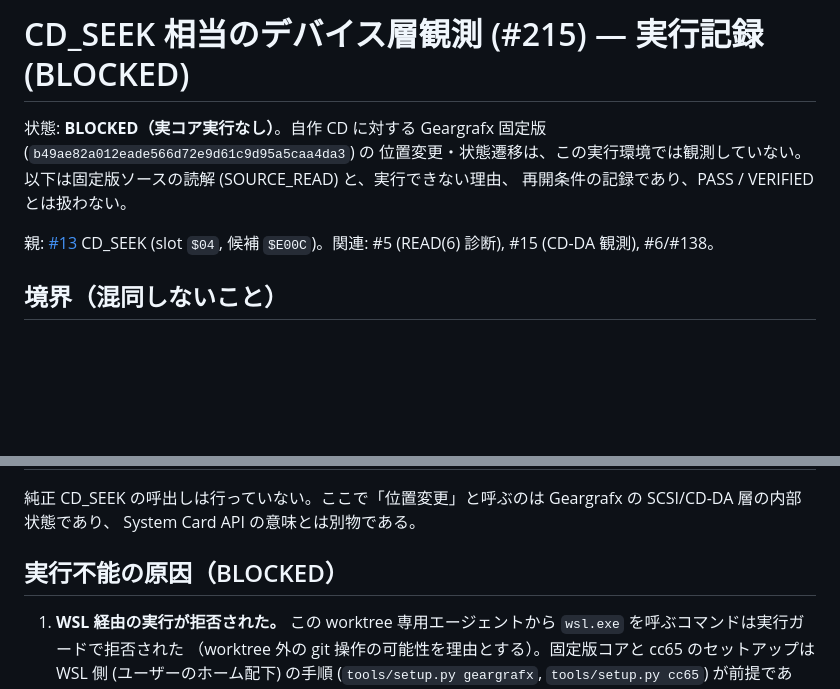
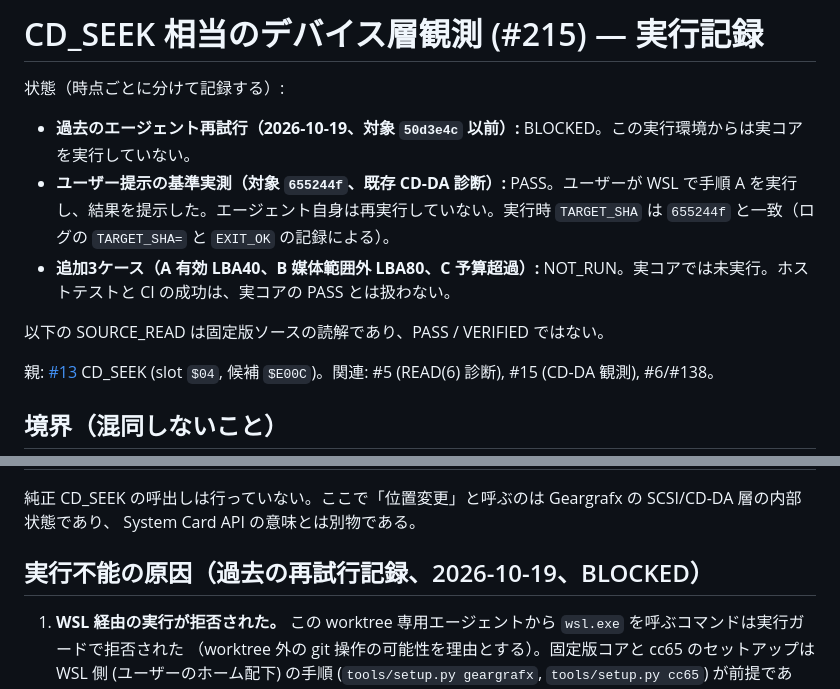
Before and after one commit to mao2009/oss-pce-cd-bios, a Markdown page: docs/cdseek-device-observation.md, 2 parts joined by grey strips. GitHub-like rendering; blank space fills up the shorter version.

Commit message:
docs: 文書冒頭の状態を時点ごとに分けて更新する（#215）
冒頭が「BLOCKED（実コア実行なし）」のままだったため、時点ごとに記録し直した。

- 過去のエージェント再試行（2026-10-19、50d3e4c 以前）: BLOCKED
- ユーザー提示の基準実測（対象 655244f、既存 CD-DA 診断）: PASS。エージェントは再実行していない。
  ログの TARGET_SHA と EXIT_OK の記録に基づく
- 追加3ケース（A/B/C）: NOT_RUN。ホストテストと CI の成功は実コア PASS とみなさない

「実行不能の原因」の見出しに、過去の再試行記録であることを付した。
本文の判定や証拠の範囲は変えていない。

Co-Authored-By: Claude Haiku 5.5 <noreply@anthropic.com>

```diff
--- a/docs/cdseek-device-observation.md
+++ b/docs/cdseek-device-observation.md
@@ -1,8 +1,11 @@
-# CD_SEEK 相当のデバイス層観測 (#215) — 実行記録 (BLOCKED)
+# CD_SEEK 相当のデバイス層観測 (#215) — 実行記録
 
-状態: **BLOCKED（実コア実行なし）**。自作 CD に対する Geargrafx 固定版 (`b49ae82a012eade566d72e9d61c9d95a5caa4da3`) の
-位置変更・状態遷移は、この実行環境では観測していない。以下は固定版ソースの読解 (SOURCE_READ) と、実行できない理由、
-再開条件の記録であり、PASS / VERIFIED とは扱わない。
+状態（時点ごとに分けて記録する）:
+- **過去のエージェント再試行（2026-10-19、対象 `50d3e4c` 以前）:** BLOCKED。この実行環境からは実コアを実行していない。
+- **ユーザー提示の基準実測（対象 `655244f`、既存 CD-DA 診断）:** PASS。ユーザーが WSL で手順 A を実行し、結果を提示した。エージェント自身は再実行していない。実行時 `TARGET_SHA` は `655244f` と一致（ログの `TARGET_SHA=` と `EXIT_OK` の記録による）。
+- **追加3ケース（A 有効 LBA40、B 媒体範囲外 LBA80、C 予算超過）:** NOT_RUN。実コアでは未実行。ホストテストと CI の成功は、実コアの PASS とは扱わない。
+
+以下の SOURCE_READ は固定版ソースの読解であり、PASS / VERIFIED ではない。
 
 親: [#13](https://github.com/mao2009/oss-pce-cd-bios/issues/13) CD_SEEK (slot `$04`, 候補 `$E00C`)。関連: #5 (READ(6) 診断), #15 (CD-DA 観測), #6/#138。
 
@@ -17,7 +20,7 @@
 純正 CD_SEEK の呼出しは行っていない。ここで「位置変更」と呼ぶのは Geargrafx の SCSI/CD-DA 層の内部状態であり、
 System Card API の意味とは別物である。
 
-## 実行不能の原因（BLOCKED）
+## 実行不能の原因（過去の再試行記録、2026-10-19、BLOCKED）
 
 1. **WSL 経由の実行が拒否された。** この worktree 専用エージェントから `wsl.exe` を呼ぶコマンドは実行ガードで拒否された
    （worktree 外の git 操作の可能性を理由とする）。固定版コアと cc65 のセットアップは WSL 側 (ユーザーのホーム配下) の手順
```
